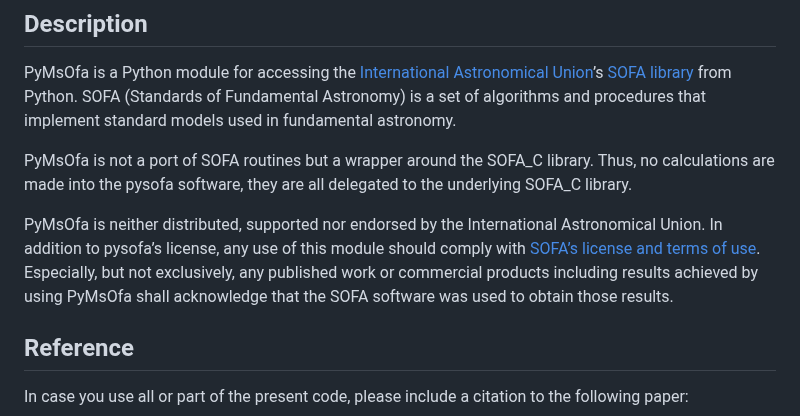
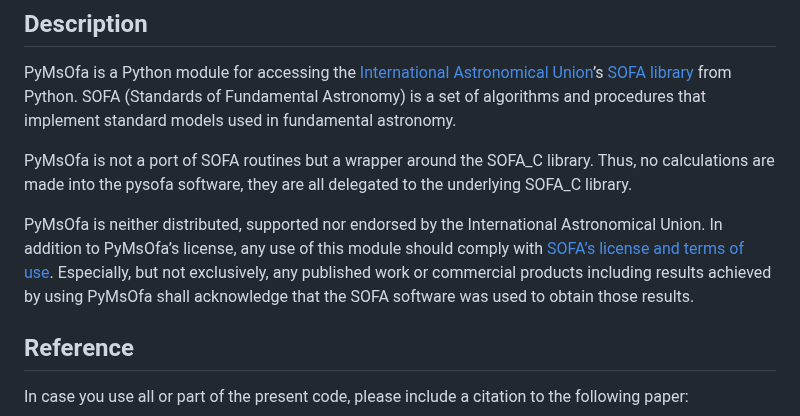
Before and after one commit to CHES2023/PyMsOfa, a Markdown page: README.md, the part around the change. Drawn GitHub-style.

```diff
--- a/README.md
+++ b/README.md
@@ -64,7 +64,7 @@ PyMsOfa is a Python module for accessing the [International Astronomical Union](
 
 PyMsOfa is not a port of SOFA routines but a wrapper around the SOFA_C library. Thus, no calculations are made into the pysofa software, they are all delegated to the underlying SOFA_C library.
 
-PyMsOfa is neither distributed, supported nor endorsed by the International Astronomical Union. In addition to pysofa’s license, any use of this module should comply with [SOFA’s license and terms of use](http://www.iausofa.org/tandc.html). Especially, but not exclusively, any published work or commercial products including results achieved by using PyMsOfa shall acknowledge that the SOFA software was used to obtain those results.
+PyMsOfa is neither distributed, supported nor endorsed by the International Astronomical Union. In addition to PyMsOfa’s license, any use of this module should comply with [SOFA’s license and terms of use](http://www.iausofa.org/tandc.html). Especially, but not exclusively, any published work or commercial products including results achieved by using PyMsOfa shall acknowledge that the SOFA software was used to obtain those results.
 
 
 ## Reference
```
